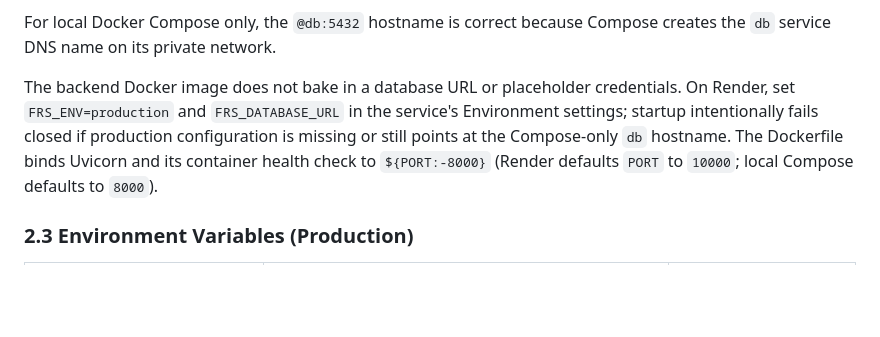
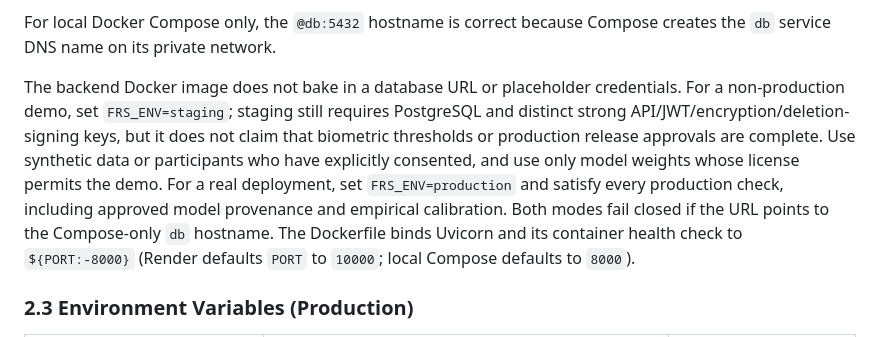
Before and after one commit to nothingonly/Frs, a Markdown page: docs/PRODUCTION_DEPLOYMENT_AND_ROLLBACK.md, the part around the change. Drawn GitHub-style; blank space fills up the shorter version.

Commit message:
docs: distinguish Render staging demo from production

```diff
--- a/docs/PRODUCTION_DEPLOYMENT_AND_ROLLBACK.md
+++ b/docs/PRODUCTION_DEPLOYMENT_AND_ROLLBACK.md
@@ -59,7 +59,7 @@ The backend normalizes Render's common `postgres://` and `postgresql://` URL for
 
 For local Docker Compose only, the `@db:5432` hostname is correct because Compose creates the `db` service DNS name on its private network.
 
-The backend Docker image does not bake in a database URL or placeholder credentials. On Render, set `FRS_ENV=production` and `FRS_DATABASE_URL` in the service's Environment settings; startup intentionally fails closed if production configuration is missing or still points at the Compose-only `db` hostname. The Dockerfile binds Uvicorn and its container health check to `${PORT:-8000}` (Render defaults `PORT` to `10000`; local Compose defaults to `8000`).
+The backend Docker image does not bake in a database URL or placeholder credentials. For a non-production demo, set `FRS_ENV=staging`; staging still requires PostgreSQL and distinct strong API/JWT/encryption/deletion-signing keys, but it does not claim that biometric thresholds or production release approvals are complete. Use synthetic data or participants who have explicitly consented, and use only model weights whose license permits the demo. For a real deployment, set `FRS_ENV=production` and satisfy every production check, including approved model provenance and empirical calibration. Both modes fail closed if the URL points to the Compose-only `db` hostname. The Dockerfile binds Uvicorn and its container health check to `${PORT:-8000}` (Render defaults `PORT` to `10000`; local Compose defaults to `8000`).
 
 ### 2.3 Environment Variables (Production)
 
```
